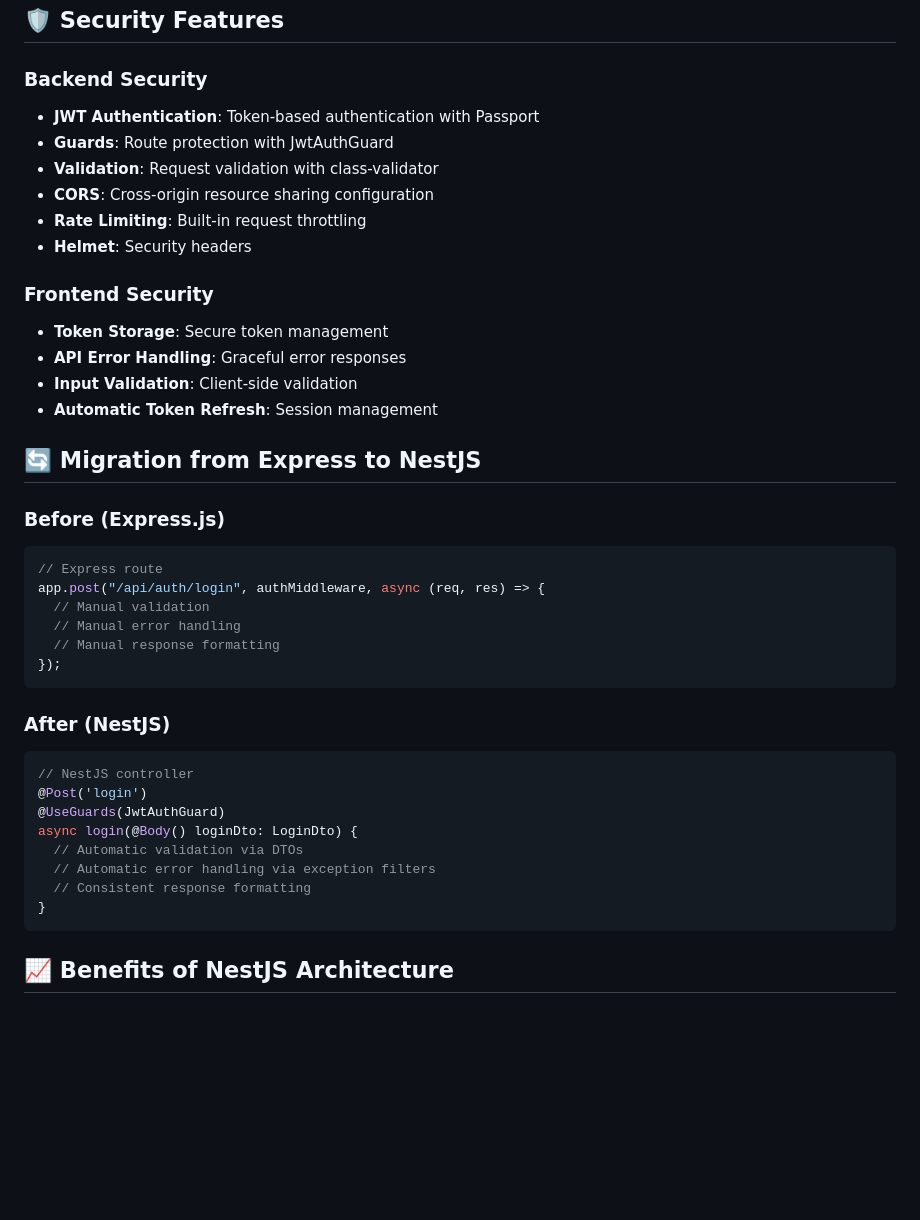
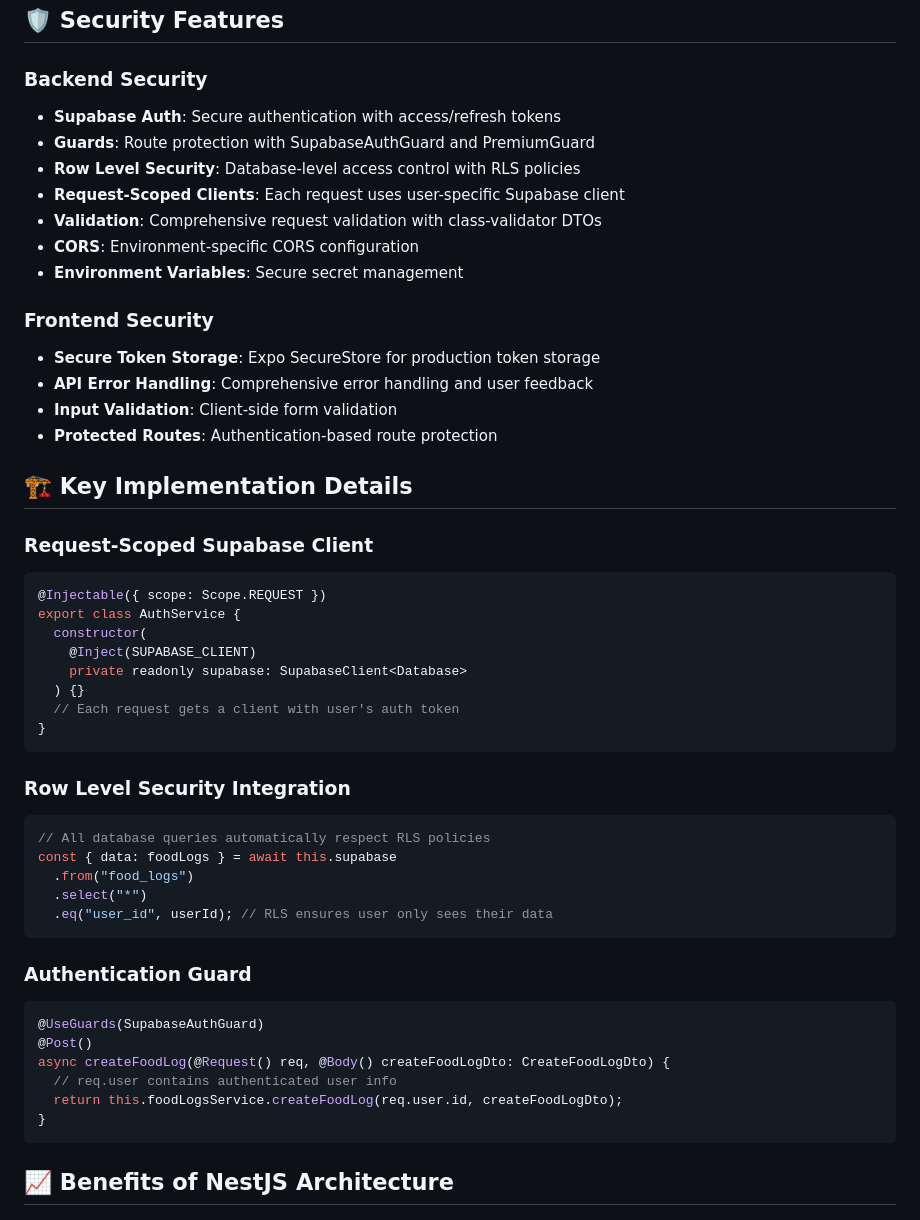
Before and after one commit to cagataycode/foodmoodapp, a Markdown page: BACKEND_ARCHITECTURE.md, the part around the change printed below. GitHub-like rendering; blank space fills up the shorter version.

````diff
--- a/BACKEND_ARCHITECTURE.md
+++ b/BACKEND_ARCHITECTURE.md
@@ -166,43 +184,54 @@ EXPO_PUBLIC_API_URL=http://localhost:3001/api
 
 ### **Backend Security**
 
-- **JWT Authentication**: Token-based authentication with Passport
-- **Guards**: Route protection with JwtAuthGuard
-- **Validation**: Request validation with class-validator
-- **CORS**: Cross-origin resource sharing configuration
-- **Rate Limiting**: Built-in request throttling
-- **Helmet**: Security headers
+- **Supabase Auth**: Secure authentication with access/refresh tokens
+- **Guards**: Route protection with SupabaseAuthGuard and PremiumGuard
+- **Row Level Security**: Database-level access control with RLS policies
+- **Request-Scoped Clients**: Each request uses user-specific Supabase client
+- **Validation**: Comprehensive request validation with class-validator DTOs
+- **CORS**: Environment-specific CORS configuration
+- **Environment Variables**: Secure secret management
 
 ### **Frontend Security**
 
-- **Token Storage**: Secure token management
-- **API Error Handling**: Graceful error responses
-- **Input Validation**: Client-side validation
-- **Automatic Token Refresh**: Session management
+- **Secure Token Storage**: Expo SecureStore for production token storage
+- **API Error Handling**: Comprehensive error handling and user feedback
+- **Input Validation**: Client-side form validation
+- **Protected Routes**: Authentication-based route protection
 
-## 🔄 Migration from Express to NestJS
+## 🏗️ Key Implementation Details
 
-### **Before (Express.js)**
+### **Request-Scoped Supabase Client**
 
-```javascript
-// Express route
-app.post("/api/auth/login", authMiddleware, async (req, res) => {
-  // Manual validation
-  // Manual error handling
-  // Manual response formatting
-});
+```typescript
+@Injectable({ scope: Scope.REQUEST })
+export class AuthService {
+  constructor(
+    @Inject(SUPABASE_CLIENT)
+    private readonly supabase: SupabaseClient<Database>
+  ) {}
+  // Each request gets a client with user's auth token
+}
 ```
 
-### **After (NestJS)**
+### **Row Level Security Integration**
 
 ```typescript
-// NestJS controller
-@Post('login')
-@UseGuards(JwtAuthGuard)
-async login(@Body() loginDto: LoginDto) {
-  // Automatic validation via DTOs
-  // Automatic error handling via exception filters
-  // Consistent response formatting
+// All database queries automatically respect RLS policies
+const { data: foodLogs } = await this.supabase
+  .from("food_logs")
+  .select("*")
+  .eq("user_id", userId); // RLS ensures user only sees their data
+```
+
+### **Authentication Guard**
+
+```typescript
+@UseGuards(SupabaseAuthGuard)
+@Post()
+async createFoodLog(@Request() req, @Body() createFoodLogDto: CreateFoodLogDto) {
+  // req.user contains authenticated user info
+  return this.foodLogsService.createFoodLog(req.user.id, createFoodLogDto);
 }
 ```
 
````
Also changed, not shown: other parts of BACKEND_ARCHITECTURE.md (+72 -54 lines).
